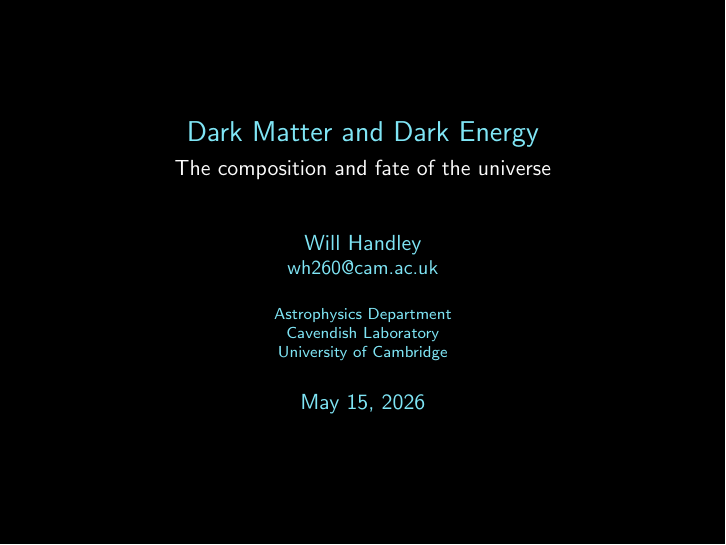
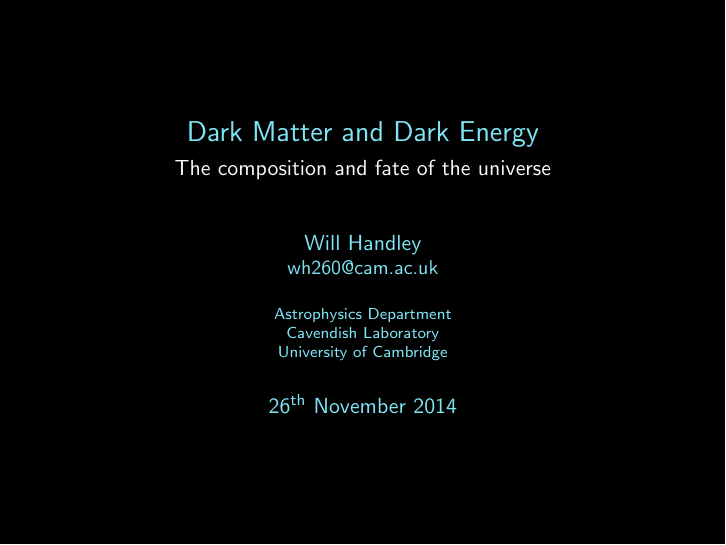
Before and after one commit to williamjameshandley/outreach, LaTeX slides (will_handley.tex): page 2 of 97. Compiled offline with pdfLaTeX.

Commit message:
letchworth_2014: correct title-slide date to actual delivery (26.11.14)

```diff
--- a/will_handley.tex
+++ b/will_handley.tex
@@ -3,8 +3,8 @@
 \title[Astrophysics]%(optional, only for long titles)
 {Dark Matter and Dark Energy}
 \subtitle{The composition and fate of the universe}
-\date[20.03.13] % (optional)
-{\today}
+\date[26.11.14]
+{26\textsuperscript{th} November 2014}
 
 % Address
 \input{whaddress.tex}
```
